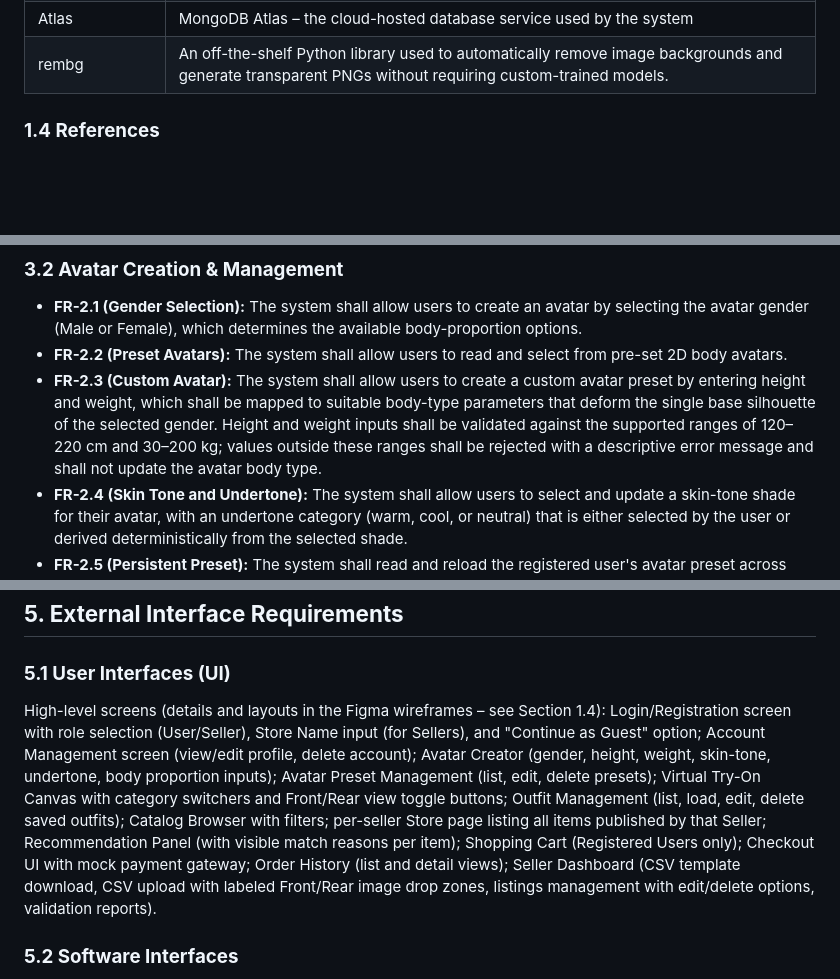
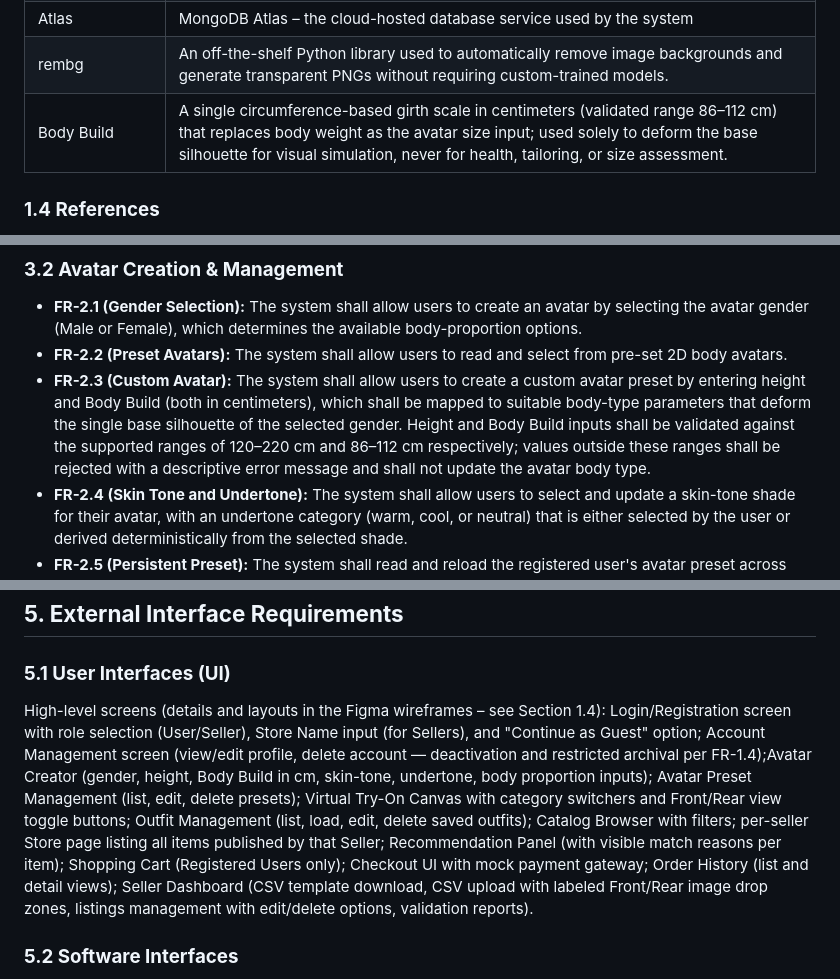
Before and after one commit to sethtae21/PRIN173-ProjectManagment, a Markdown page: docs/FitFusionAI - SRS.md, 3 parts joined by grey strips. GitHub-like rendering; blank space fills up the shorter version.

```diff
--- a/docs/FitFusionAI - SRS.md
+++ b/docs/FitFusionAI - SRS.md
@@ -42,6 +42,7 @@ The business problem addressed by the MVP is pre-purchase uncertainty — shoppe
 | RPO / RTO | Recovery Point Objective / Recovery Time Objective – data-loss and downtime targets |
 | Atlas | MongoDB Atlas – the cloud-hosted database service used by the system |
 | rembg | An off-the-shelf Python library used to automatically remove image backgrounds and generate transparent PNGs without requiring custom-trained models. |
+| Body Build | A single circumference-based girth scale in centimeters (validated range 86–112 cm) that replaces body weight as the avatar size input; used solely to deform the base silhouette for visual simulation, never for health, tailoring, or size assessment. |
 
 ### **1.4 References**
 
@@ -106,7 +107,7 @@ The avatar system is calibrated for adolescent and adult body proportions; the r
 
 * **FR-2.1 (Gender Selection):** The system shall allow users to create an avatar by selecting the avatar gender (Male or Female), which determines the available body-proportion options.
 * **FR-2.2 (Preset Avatars):** The system shall allow users to read and select from pre-set 2D body avatars.
-* **FR-2.3 (Custom Avatar):** The system shall allow users to create a custom avatar preset by entering height and weight, which shall be mapped to suitable body-type parameters that deform the single base silhouette of the selected gender. Height and weight inputs shall be validated against the supported ranges of 120–220 cm and 30–200 kg; values outside these ranges shall be rejected with a descriptive error message and shall not update the avatar body type.
+* **FR-2.3 (Custom Avatar):** The system shall allow users to create a custom avatar preset by entering height and Body Build (both in centimeters), which shall be mapped to suitable body-type parameters that deform the single base silhouette of the selected gender. Height and Body Build inputs shall be validated against the supported ranges of 120–220 cm and 86–112 cm respectively; values outside these ranges shall be rejected with a descriptive error message and shall not update the avatar body type.
 * **FR-2.4 (Skin Tone and Undertone):** The system shall allow users to select and update a skin-tone shade for their avatar, with an undertone category (warm, cool, or neutral) that is either selected by the user or derived deterministically from the selected shade.
 * **FR-2.5 (Persistent Preset):** The system shall read and reload the registered user's avatar preset across sessions.
 * **FR-2.6 (View Switching):** The system shall allow users to update the avatar visualization by toggling between Front and Rear views, instantly updating the avatar and all equipped clothing to the corresponding 2D assets.
@@ -206,7 +210,7 @@ The recommendation engine is a deterministic, knowledge-based Heuristic Expert S
 
 ### **5.1 User Interfaces (UI)**
 
-High-level screens (details and layouts in the Figma wireframes – see Section 1.4): Login/Registration screen with role selection (User/Seller), Store Name input (for Sellers), and "Continue as Guest" option; Account Management screen (view/edit profile, delete account); Avatar Creator (gender, height, weight, skin-tone, undertone, body proportion inputs); Avatar Preset Management (list, edit, delete presets); Virtual Try-On Canvas with category switchers and Front/Rear view toggle buttons; Outfit Management (list, load, edit, delete saved outfits); Catalog Browser with filters; per-seller Store page listing all items published by that Seller; Recommendation Panel (with visible match reasons per item); Shopping Cart (Registered Users only); Checkout UI with mock payment gateway; Order History (list and detail views); Seller Dashboard (CSV template download, CSV upload with labeled Front/Rear image drop zones, listings management with edit/delete options, validation reports).
+High-level screens (details and layouts in the Figma wireframes – see Section 1.4): Login/Registration screen with role selection (User/Seller), Store Name input (for Sellers), and "Continue as Guest" option; Account Management screen (view/edit profile, delete account — deactivation and restricted archival per FR-1.4);Avatar Creator (gender, height, Body Build in cm, skin-tone, undertone, body proportion inputs); Avatar Preset Management (list, edit, delete presets); Virtual Try-On Canvas with category switchers and Front/Rear view toggle buttons; Outfit Management (list, load, edit, delete saved outfits); Catalog Browser with filters; per-seller Store page listing all items published by that Seller; Recommendation Panel (with visible match reasons per item); Shopping Cart (Registered Users only); Checkout UI with mock payment gateway; Order History (list and detail views); Seller Dashboard (CSV template download, CSV upload with labeled Front/Rear image drop zones, listings management with edit/delete options, validation reports).
 
 ### **5.2 Software Interfaces**
 
```
Also changed, not shown: other parts of docs/FitFusionAI - SRS.md (+7 -4 lines), docs/FitFusionAI-Project Charter.md (+1 -15 lines), docs/FitFusionAI-Project Scope.md (+2 -2 lines).
